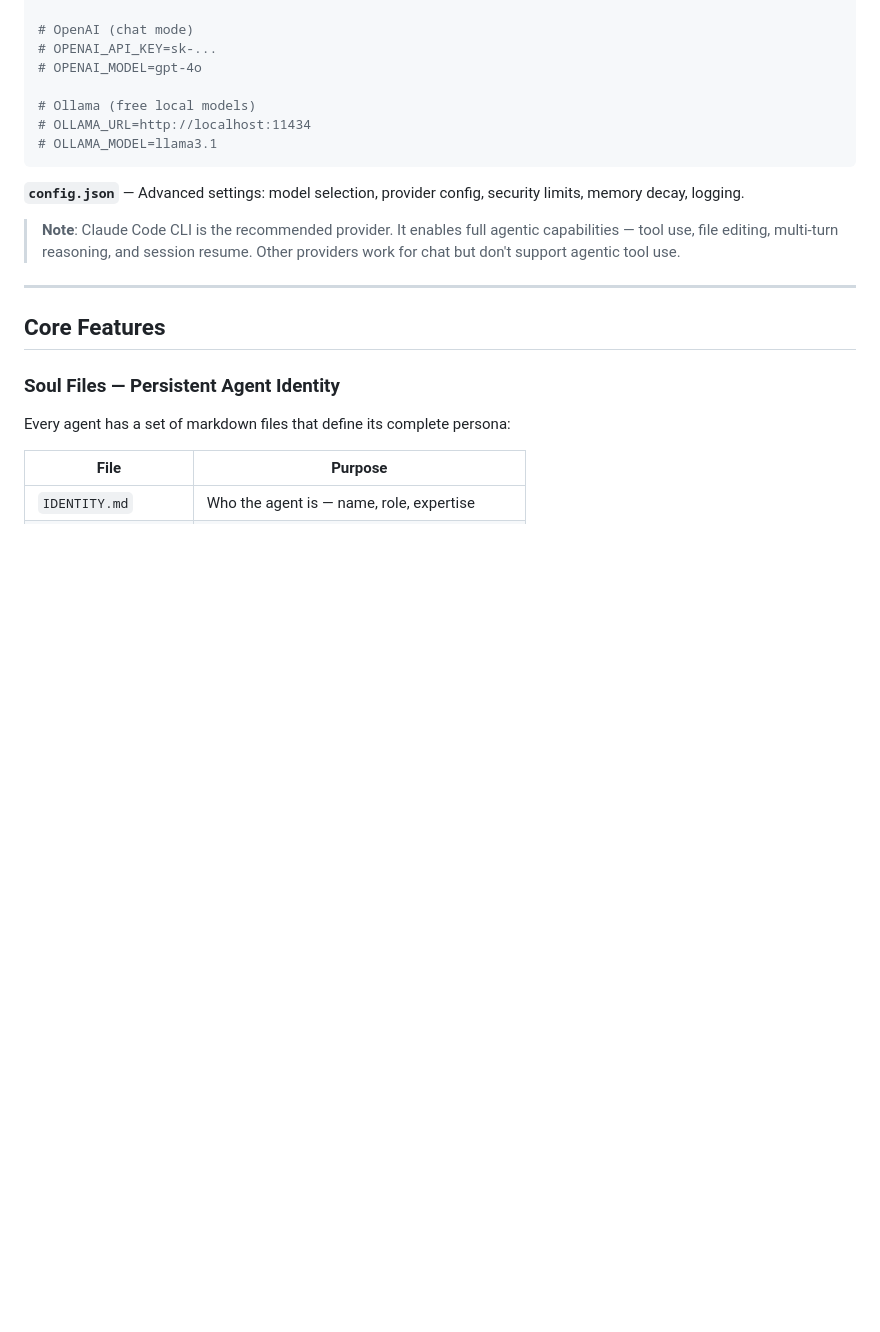
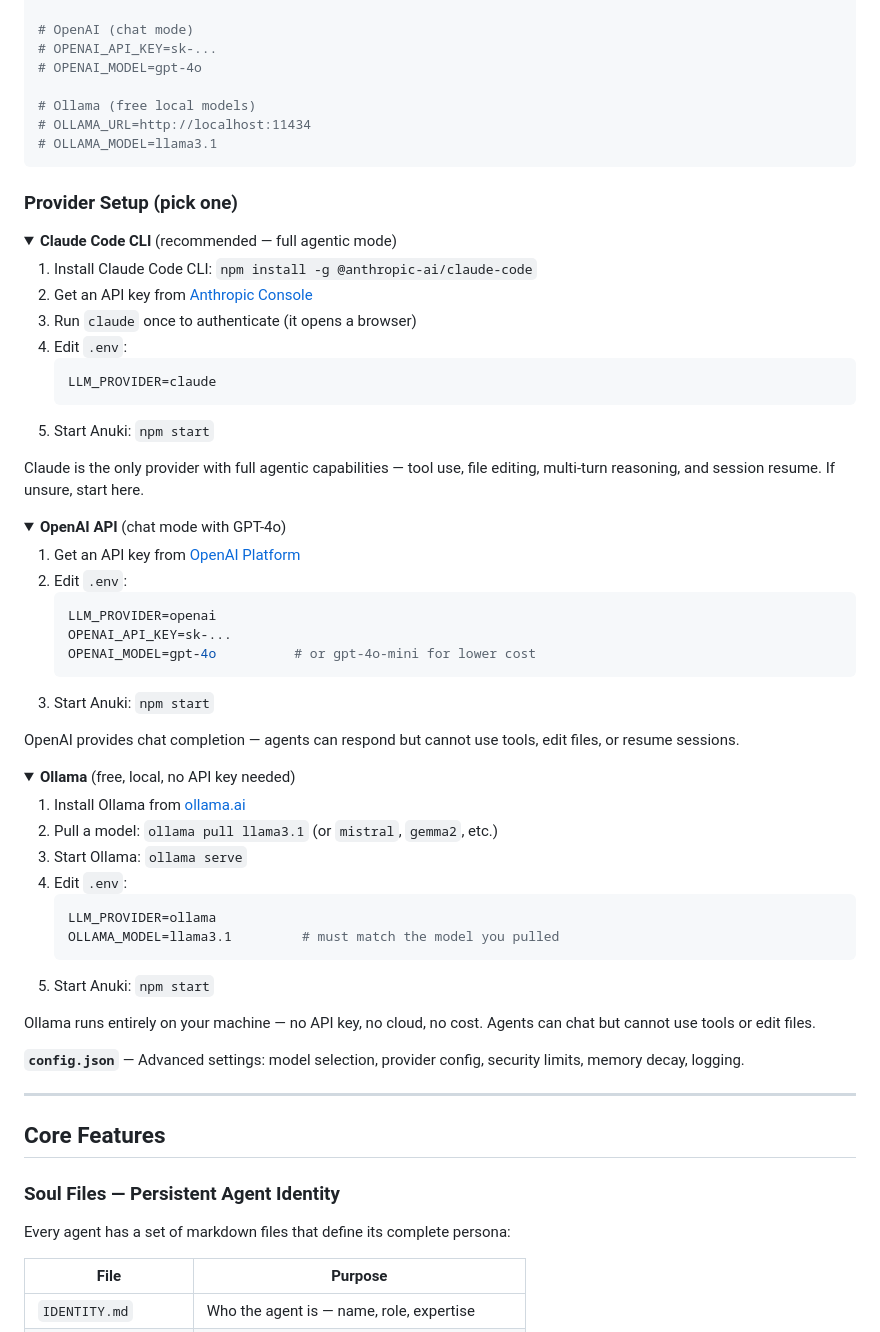
Before and after one commit to cylonmolting-creator/anuki, a Markdown page: README.md, the part around the change. Rendered like a GitHub page; folded sections open; blank space fills up the shorter version.

Commit message:
docs: add step-by-step provider setup guides for each LLM backend
Each provider now has a collapsible section with numbered setup steps:
- Claude Code CLI: install, authenticate, configure
- OpenAI API: get key, set env vars
- Ollama: install, pull model, start server, configure

Co-Authored-By: Claude Opus 4.6 <noreply@anthropic.com>

````diff
--- a/README.md
+++ b/README.md
@@ -82,9 +82,55 @@ LLM_PROVIDER=claude
 # OLLAMA_MODEL=llama3.1
 ```
 
+### Provider Setup (pick one)
+
+<details>
+<summary><strong>Claude Code CLI</strong> (recommended — full agentic mode)</summary>
+
+1. Install Claude Code CLI: `npm install -g @anthropic-ai/claude-code`
+2. Get an API key from [Anthropic Console](https://console.anthropic.com/)
+3. Run `claude` once to authenticate (it opens a browser)
+4. Edit `.env`:
+   ```env
+   LLM_PROVIDER=claude
+   ```
+5. Start Anuki: `npm start`
+
+Claude is the only provider with full agentic capabilities — tool use, file editing, multi-turn reasoning, and session resume. If unsure, start here.
+</details>
+
+<details>
+<summary><strong>OpenAI API</strong> (chat mode with GPT-4o)</summary>
+
+1. Get an API key from [OpenAI Platform](https://platform.openai.com/api-keys)
+2. Edit `.env`:
+   ```env
+   LLM_PROVIDER=openai
+   OPENAI_API_KEY=sk-...
+   OPENAI_MODEL=gpt-4o          # or gpt-4o-mini for lower cost
+   ```
+3. Start Anuki: `npm start`
+
+OpenAI provides chat completion — agents can respond but cannot use tools, edit files, or resume sessions.
+</details>
+
+<details>
+<summary><strong>Ollama</strong> (free, local, no API key needed)</summary>
+
+1. Install Ollama from [ollama.ai](https://ollama.ai)
+2. Pull a model: `ollama pull llama3.1` (or `mistral`, `gemma2`, etc.)
+3. Start Ollama: `ollama serve`
+4. Edit `.env`:
+   ```env
+   LLM_PROVIDER=ollama
+   OLLAMA_MODEL=llama3.1         # must match the model you pulled
+   ```
+5. Start Anuki: `npm start`
+
+Ollama runs entirely on your machine — no API key, no cloud, no cost. Agents can chat but cannot use tools or edit files.
+</details>
+
 **`config.json`** — Advanced settings: model selection, provider config, security limits, memory decay, logging.
-
-> **Note**: Claude Code CLI is the recommended provider. It enables full agentic capabilities — tool use, file editing, multi-turn reasoning, and session resume. Other providers work for chat but don't support agentic tool use.
 
 ---
 
````
